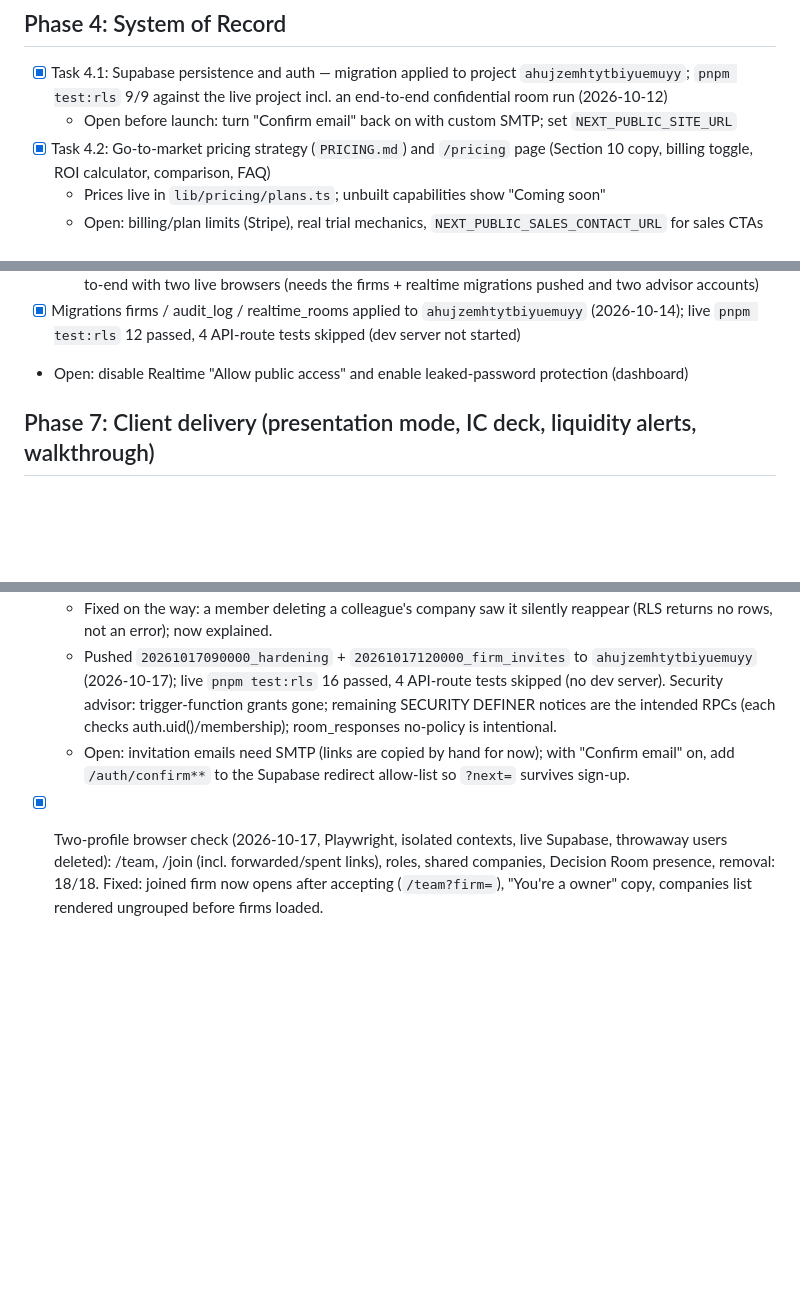
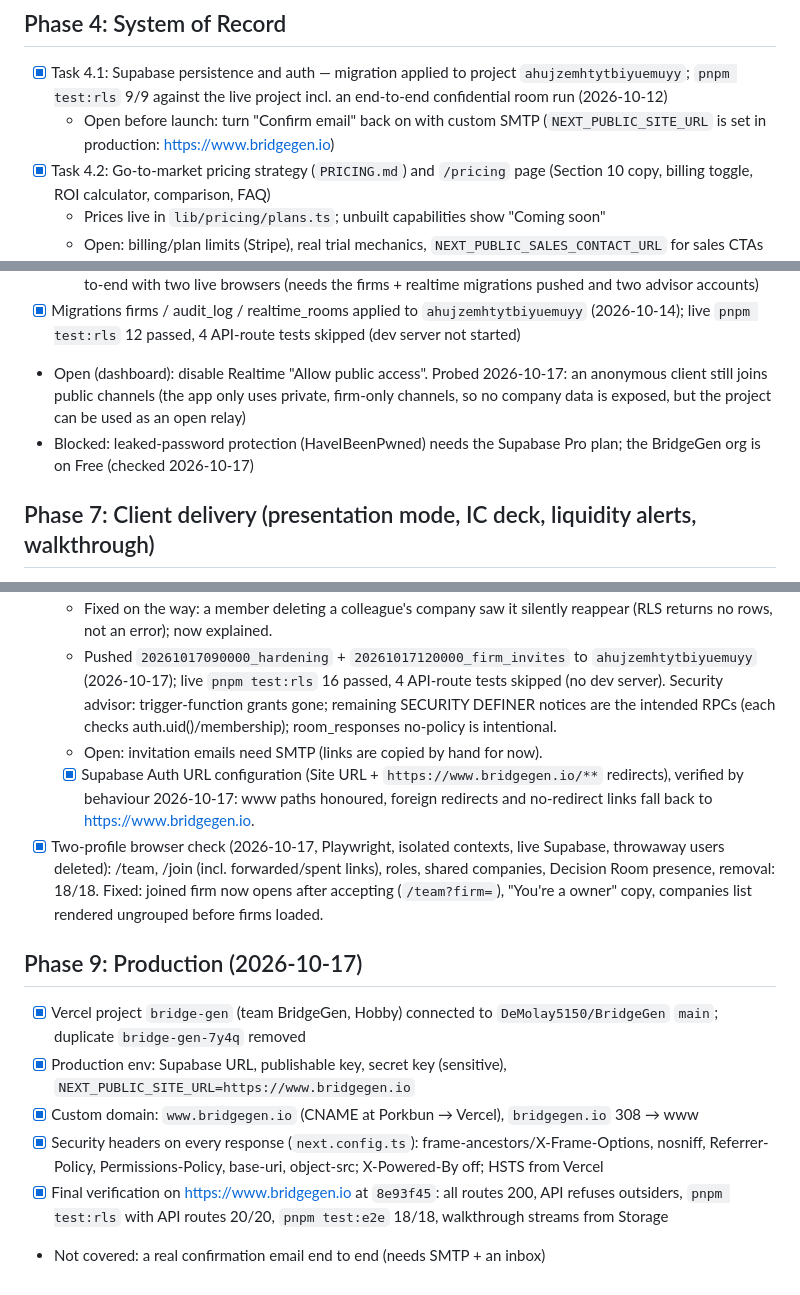
Before and after one commit to DeMolay5150/BridgeGen, a Markdown page: tasks/todo.md, 3 parts joined by grey strips. GitHub-like rendering; blank space fills up the shorter version.

Commit message:
docs(tasks): record production setup, verification and open dashboard items
Phase 9: Vercel project, env, custom domain, security headers and the
final production verification. Supabase Auth URLs verified. Realtime
public access still on (probed); leaked-password protection blocked by
the Free plan.

Co-Authored-By: Claude Opus 5.5 <noreply@anthropic.com>

```diff
--- a/tasks/todo.md
+++ b/tasks/todo.md
@@ -30,7 +30,7 @@
 
 ## Phase 4: System of Record
 - [x] Task 4.1: Supabase persistence and auth — migration applied to project `ahujzemhtytbiyuemuyy`; `pnpm test:rls` 9/9 against the live project incl. an end-to-end confidential room run (2026-10-12)
-  - Open before launch: turn "Confirm email" back on with custom SMTP; set `NEXT_PUBLIC_SITE_URL`
+  - Open before launch: turn "Confirm email" back on with custom SMTP (`NEXT_PUBLIC_SITE_URL` is set in production: https://www.bridgegen.io)
 - [x] Task 4.2: Go-to-market pricing strategy (`PRICING.md`) and `/pricing` page (Section 10 copy, billing toggle, ROI calculator, comparison, FAQ)
   - Prices live in `lib/pricing/plans.ts`; unbuilt capabilities show "Coming soon"
   - Open: billing/plan limits (Stripe), real trial mechanics, `NEXT_PUBLIC_SALES_CONTACT_URL` for sales CTAs
@@ -100,7 +100,8 @@ Substitutions (same pattern, fewer moving parts; each swappable later):
 - [x] Task 6.6: Decision Room presence, live cursors and scenario sync over Supabase Realtime private channels
   - Verified with a fake channel (16 tests, echo-suppression mutation-checked) and PGlite RLS; not yet end-to-end with two live browsers (needs the firms + realtime migrations pushed and two advisor accounts)
 - [x] Migrations firms / audit_log / realtime_rooms applied to `ahujzemhtytbiyuemuyy` (2026-10-14); live `pnpm test:rls` 12 passed, 4 API-route tests skipped (dev server not started)
-- Open: disable Realtime "Allow public access" and enable leaked-password protection (dashboard)
+- Open (dashboard): disable Realtime "Allow public access". Probed 2026-10-17: an anonymous client still joins public channels (the app only uses private, firm-only channels, so no company data is exposed, but the project can be used as an open relay)
+- Blocked: leaked-password protection (HaveIBeenPwned) needs the Supabase Pro plan; the BridgeGen org is on Free (checked 2026-10-17)
 
 ## Phase 7: Client delivery (presentation mode, IC deck, liquidity alerts, walkthrough)
 Note: BridgeGen is one repository; "across the 10 modules" = the ten capability areas inside it.
@@ -121,5 +122,14 @@ All ten patterns were already integrated in Phases 5–6 (see substitutions ther
 - [x] Pattern 4 gap closed: firm invitations (migration `20261017120000_firm_invites.sql`, email-bound one-time links, `firm_roster()`), firm routes + `FIRM_POLICY`/`canChangeMember`, firm-level audit events, `/team` and `/join/[token]`, firm picker and grouping on `/companies`, safe `?next=` after sign-in. PGlite: 79 checks (email gate mutation-checked). Live RLS tests added.
   - Fixed on the way: a member deleting a colleague's company saw it silently reappear (RLS returns no rows, not an error); now explained.
   - Pushed `20261017090000_hardening` + `20261017120000_firm_invites` to `ahujzemhtytbiyuemuyy` (2026-10-17); live `pnpm test:rls` 16 passed, 4 API-route tests skipped (no dev server). Security advisor: trigger-function grants gone; remaining SECURITY DEFINER notices are the intended RPCs (each checks auth.uid()/membership); room_responses no-policy is intentional.
-  - Open: invitation emails need SMTP (links are copied by hand for now); with "Confirm email" on, add `/auth/confirm**` to the Supabase redirect allow-list so `?next=` survives sign-up.
+  - Open: invitation emails need SMTP (links are copied by hand for now).
+  - [x] Supabase Auth URL configuration (Site URL + `https://www.bridgegen.io/**` redirects), verified by behaviour 2026-10-17: www paths honoured, foreign redirects and no-redirect links fall back to https://www.bridgegen.io.
 - [x] Two-profile browser check (2026-10-17, Playwright, isolated contexts, live Supabase, throwaway users deleted): /team, /join (incl. forwarded/spent links), roles, shared companies, Decision Room presence, removal: 18/18. Fixed: joined firm now opens after accepting (`/team?firm=`), "You're a owner" copy, companies list rendered ungrouped before firms loaded.
+
+## Phase 9: Production (2026-10-17)
+- [x] Vercel project `bridge-gen` (team BridgeGen, Hobby) connected to `DeMolay5150/BridgeGen` `main`; duplicate `bridge-gen-7y4q` removed
+- [x] Production env: Supabase URL, publishable key, secret key (sensitive), `NEXT_PUBLIC_SITE_URL=https://www.bridgegen.io`
+- [x] Custom domain: `www.bridgegen.io` (CNAME at Porkbun → Vercel), `bridgegen.io` 308 → www
+- [x] Security headers on every response (`next.config.ts`): frame-ancestors/X-Frame-Options, nosniff, Referrer-Policy, Permissions-Policy, base-uri, object-src; X-Powered-By off; HSTS from Vercel
+- [x] Final verification on https://www.bridgegen.io at `8e93f45`: all routes 200, API refuses outsiders, `pnpm test:rls` with API routes 20/20, `pnpm test:e2e` 18/18, walkthrough streams from Storage
+- Not covered: a real confirmation email end to end (needs SMTP + an inbox)
```
